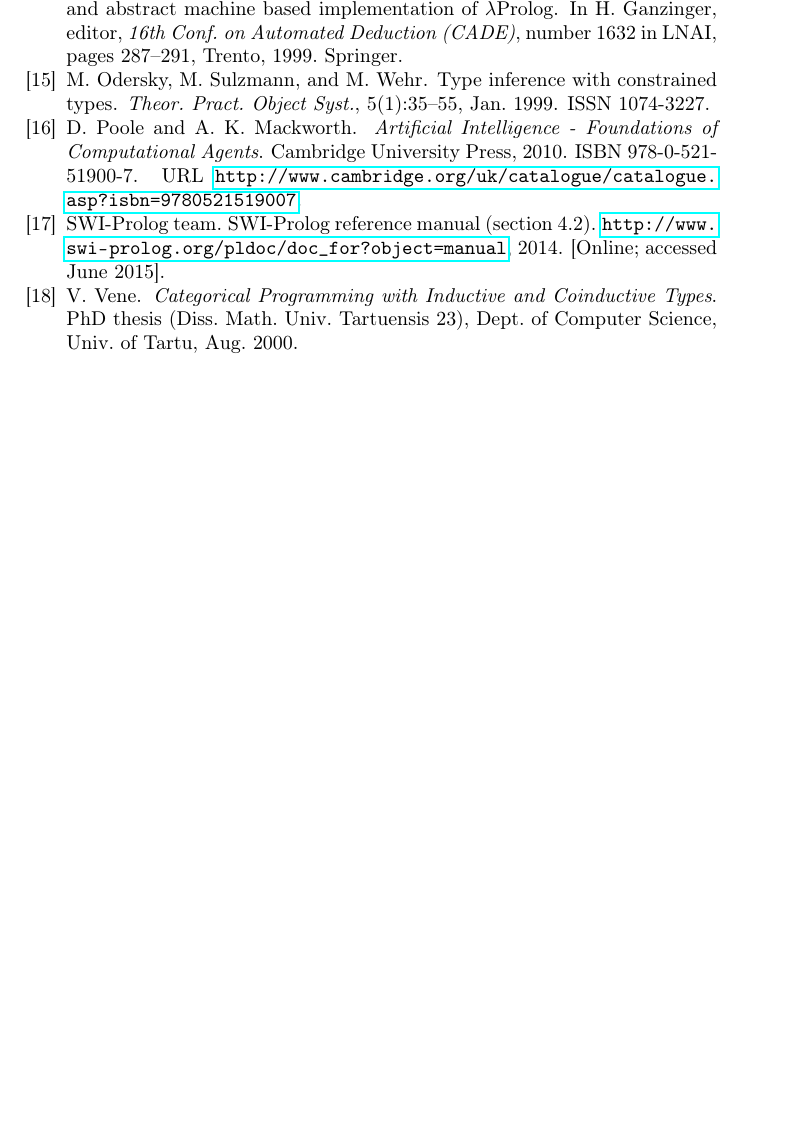
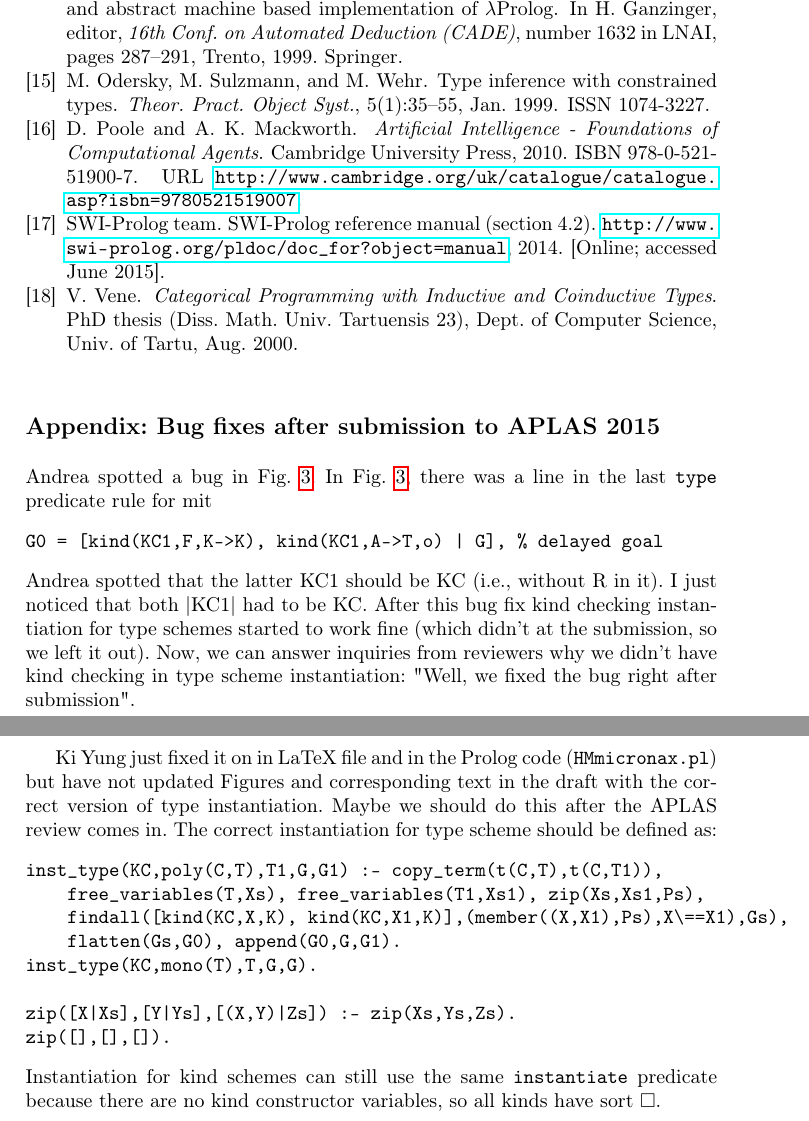
Before and after one commit to kyagrd/HMtyInferUsingProlog, a LaTeX thesis (main.tex): part of page 16 of 16 before the commit and two parts of pages 16 and 17 of 17 after it, the two joined at a grey line, cut so that both start at the same text, the shorter picture padded with empty space. Compiled offline with pdfLaTeX.

Commit message:
bug fix for type scyeme instantation and mit issue

```diff
--- a/main.tex
+++ b/main.tex
@@ -856,4 +856,38 @@ are not ground enough can get stuck.
 \makeatother
 \bibliographystyle{abbrvnat}
 \bibliography{main}
+
+\section*{Appendix: Bug fixes after submission to APLAS 2015}
+Andrea spotted a bug in Fig.~\ref{fig:HMtck}.
+In Fig.~\ref{fig:HMtck}, there was a line
+in the last \verb|type| predicate rule for mit
+\begin{verbatim}
+G0 = [kind(KC1,F,K->K), kind(KC1,A->T,o) | G], % delayed goal
+\end{verbatim}
+Andrea spotted that the latter KC1 should be KC (i.e., without R in it).
+I just noticed that both |KC1| had to be KC.
+After this bug fix kind checking instantiation for type schemes started
+to work fine (which didn't at the submission, so we left it out).
+Now, we can answer inquiries from reviewers why we didn't have kind checking
+in type scheme instantiation: "Well, we fixed the bug right after submission".
+
+Ki Yung just fixed it on in LaTeX file and in the Prolog code
+(\verb|HMmicronax.pl|) but have not updated Figures and corresponding text
+in the draft with the correct version of type instantiation. Maybe we should
+do this after the APLAS review comes in.
+The correct instantiation for type scheme should be defined as:
+\begin{verbatim}
+inst_type(KC,poly(C,T),T1,G,G1) :- copy_term(t(C,T),t(C,T1)),
+    free_variables(T,Xs), free_variables(T1,Xs1), zip(Xs,Xs1,Ps),
+    findall([kind(KC,X,K), kind(KC,X1,K)],(member((X,X1),Ps),X\==X1),Gs),
+    flatten(Gs,G0), append(G0,G,G1).
+inst_type(KC,mono(T),T,G,G).
+
+zip([X|Xs],[Y|Ys],[(X,Y)|Zs]) :- zip(Xs,Ys,Zs).
+zip([],[],[]).
+\end{verbatim}
+Instantiation for kind schemes can still use the same \verb|instantiate|
+predicate because there are no kind constructor variables, so  all kinds
+have sort $\square$.
+
 \end{document}
```
Also changed, not shown: main.tex (2 more changed lines), 2 other files.
